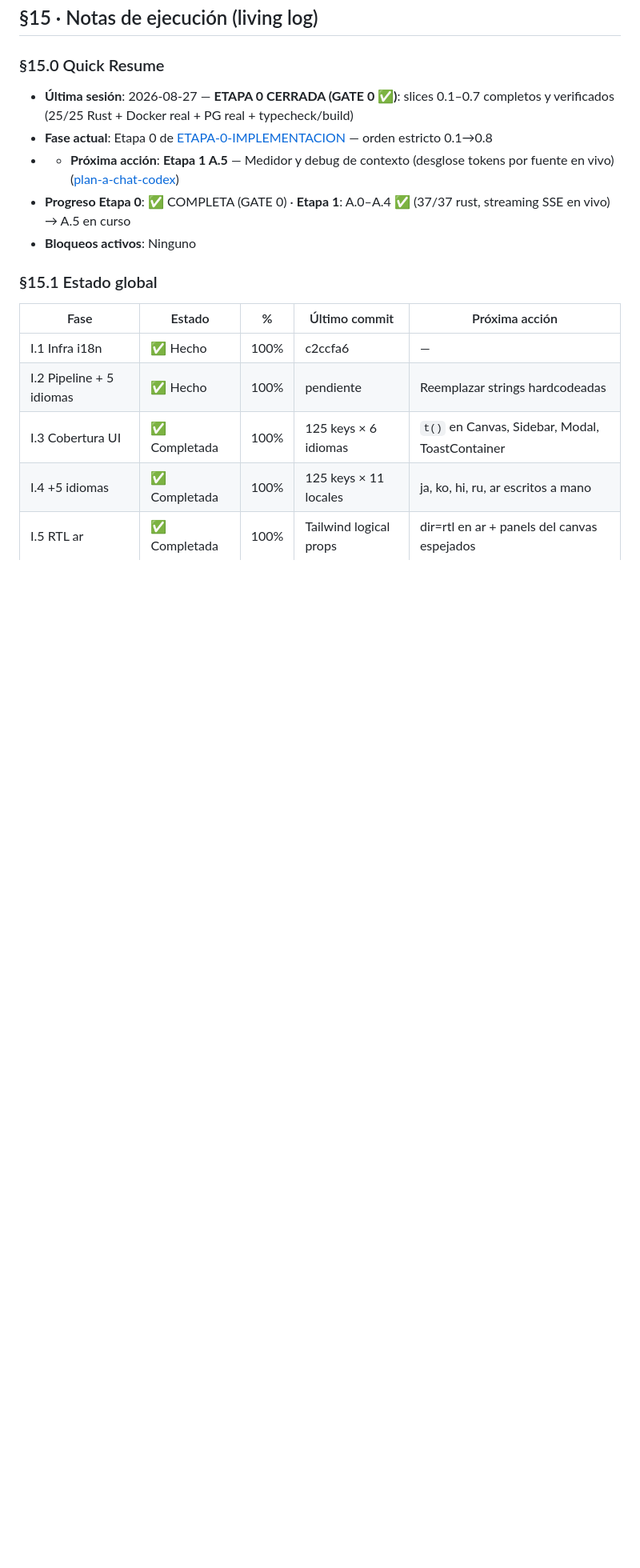
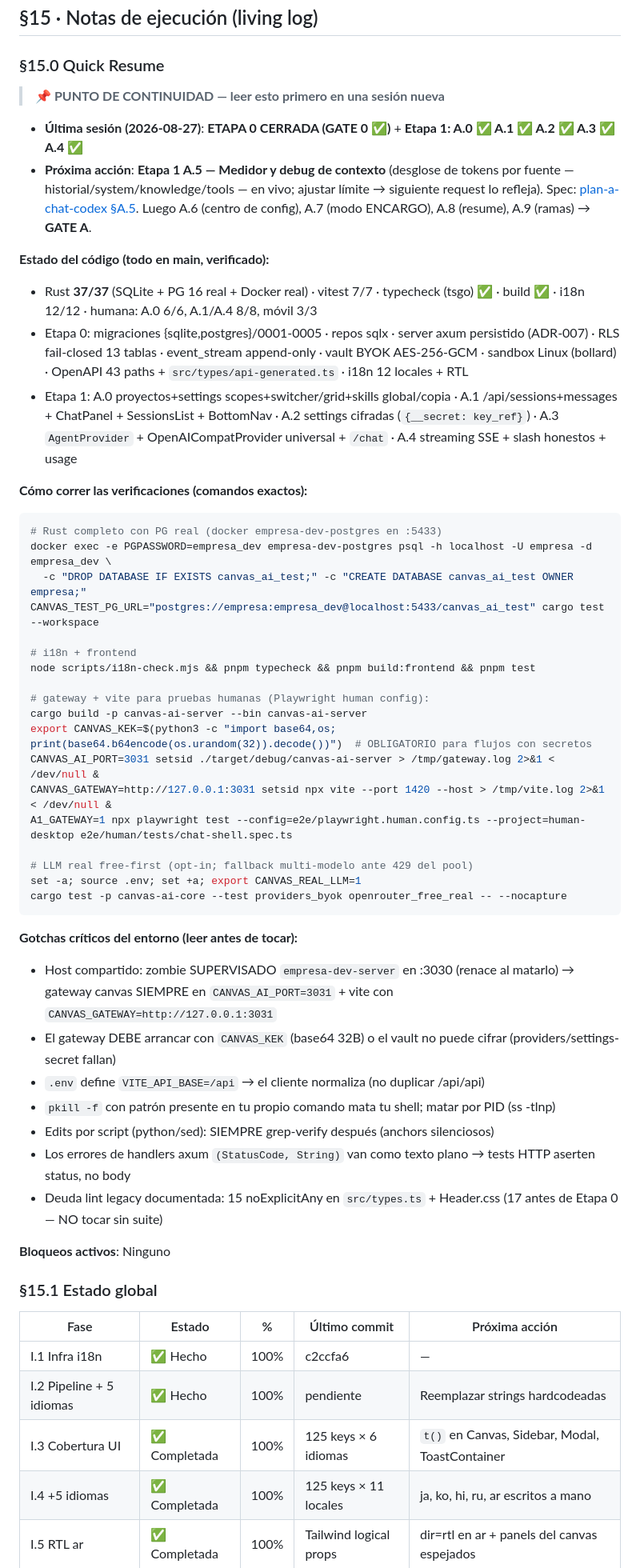
Before and after one commit to XAVIVILLARREAL/chat-canvas-ai, a Markdown page: plan.md, the part around the change. Shown at 80% size. Rendered like a GitHub page; blank space fills up the shorter version.

Commit message:
docs(plan): punto de continuidad — Quick Resume completo para sesión nueva (estado, comandos de verificación, gotchas del entorno)

````diff
--- a/plan.md
+++ b/plan.md
@@ -194,11 +194,48 @@ scripts/
 
 ### §15.0 Quick Resume
 
-- **Última sesión**: 2026-08-27 — **ETAPA 0 CERRADA (GATE 0 ✅)**: slices 0.1–0.7 completos y verificados (25/25 Rust + Docker real + PG real + typecheck/build)
-- **Fase actual**: Etapa 0 de [ETAPA-0-IMPLEMENTACION](docs/ETAPA-0-IMPLEMENTACION.md) — orden estricto 0.1→0.8
-- - **Próxima acción**: **Etapa 1 A.5** — Medidor y debug de contexto (desglose tokens por fuente en vivo) ([plan-a-chat-codex](docs/SDDs/SDD-001-plan-base/plan-a-chat-codex.md))
-- **Progreso Etapa 0**: ✅ COMPLETA (GATE 0) · **Etapa 1**: A.0–A.4 ✅ (37/37 rust, streaming SSE en vivo) → A.5 en curso
-- **Bloqueos activos**: Ninguno
+> **📌 PUNTO DE CONTINUIDAD — leer esto primero en una sesión nueva**
+
+- **Última sesión (2026-08-27)**: **ETAPA 0 CERRADA (GATE 0 ✅)** + **Etapa 1: A.0 ✅ A.1 ✅ A.2 ✅ A.3 ✅ A.4 ✅**
+- **Próxima acción**: **Etapa 1 A.5 — Medidor y debug de contexto** (desglose de tokens por fuente — historial/system/knowledge/tools — en vivo; ajustar límite → siguiente request lo refleja). Spec: [plan-a-chat-codex §A.5](docs/SDDs/SDD-001-plan-base/plan-a-chat-codex.md). Luego A.6 (centro de config), A.7 (modo ENCARGO), A.8 (resume), A.9 (ramas) → **GATE A**.
+
+**Estado del código (todo en main, verificado):**
+- Rust **37/37** (SQLite + PG 16 real + Docker real) · vitest 7/7 · typecheck (tsgo) ✅ · build ✅ · i18n 12/12 · humana: A.0 6/6, A.1/A.4 8/8, móvil 3/3
+- Etapa 0: migraciones {sqlite,postgres}/0001-0005 · repos sqlx · server axum persistido (ADR-007) · RLS fail-closed 13 tablas · event_stream append-only · vault BYOK AES-256-GCM · sandbox Linux (bollard) · OpenAPI 43 paths + `src/types/api-generated.ts` · i18n 12 locales + RTL
+- Etapa 1: A.0 proyectos+settings scopes+switcher/grid+skills global/copia · A.1 /api/sessions+messages + ChatPanel + SessionsList + BottomNav · A.2 settings cifradas (`{__secret: key_ref}`) · A.3 `AgentProvider` + OpenAICompatProvider universal + `/chat` · A.4 streaming SSE + slash honestos + usage
+
+**Cómo correr las verificaciones (comandos exactos):**
+```bash
+# Rust completo con PG real (docker empresa-dev-postgres en :5433)
+docker exec -e PGPASSWORD=empresa_dev empresa-dev-postgres psql -h localhost -U empresa -d empresa_dev \
+  -c "DROP DATABASE IF EXISTS canvas_ai_test;" -c "CREATE DATABASE canvas_ai_test OWNER empresa;"
+CANVAS_TEST_PG_URL="postgres://empresa:empresa_dev@localhost:5433/canvas_ai_test" cargo test --workspace
+
+# i18n + frontend
+node scripts/i18n-check.mjs && pnpm typecheck && pnpm build:frontend && pnpm test
+
+# gateway + vite para pruebas humanas (Playwright human config):
+cargo build -p canvas-ai-server --bin canvas-ai-server
+export CANVAS_KEK=$(python3 -c "import base64,os; print(base64.b64encode(os.urandom(32)).decode())")  # OBLIGATORIO para flujos con secretos
+CANVAS_AI_PORT=3031 setsid ./target/debug/canvas-ai-server > /tmp/gateway.log 2>&1 < /dev/null &
+CANVAS_GATEWAY=http://127.0.0.1:3031 setsid npx vite --port 1420 --host > /tmp/vite.log 2>&1 < /dev/null &
+A1_GATEWAY=1 npx playwright test --config=e2e/playwright.human.config.ts --project=human-desktop e2e/human/tests/chat-shell.spec.ts
+
+# LLM real free-first (opt-in; fallback multi-modelo ante 429 del pool)
+set -a; source .env; set +a; export CANVAS_REAL_LLM=1
+cargo test -p canvas-ai-core --test providers_byok openrouter_free_real -- --nocapture
+```
+
+**Gotchas críticos del entorno (leer antes de tocar):**
+- Host compartido: zombie SUPERVISADO `empresa-dev-server` en :3030 (renace al matarlo) → gateway canvas SIEMPRE en `CANVAS_AI_PORT=3031` + vite con `CANVAS_GATEWAY=http://127.0.0.1:3031`
+- El gateway DEBE arrancar con `CANVAS_KEK` (base64 32B) o el vault no puede cifrar (providers/settings-secret fallan)
+- `.env` define `VITE_API_BASE=/api` → el cliente normaliza (no duplicar /api/api)
+- `pkill -f` con patrón presente en tu propio comando mata tu shell; matar por PID (ss -tlnp)
+- Edits por script (python/sed): SIEMPRE grep-verify después (anchors silenciosos)
+- Los errores de handlers axum `(StatusCode, String)` van como texto plano → tests HTTP aserten status, no body
+- Deuda lint legacy documentada: 15 noExplicitAny en `src/types.ts` + Header.css (17 antes de Etapa 0 — NO tocar sin suite)
+
+**Bloqueos activos**: Ninguno
 
 ### §15.1 Estado global
 
````
